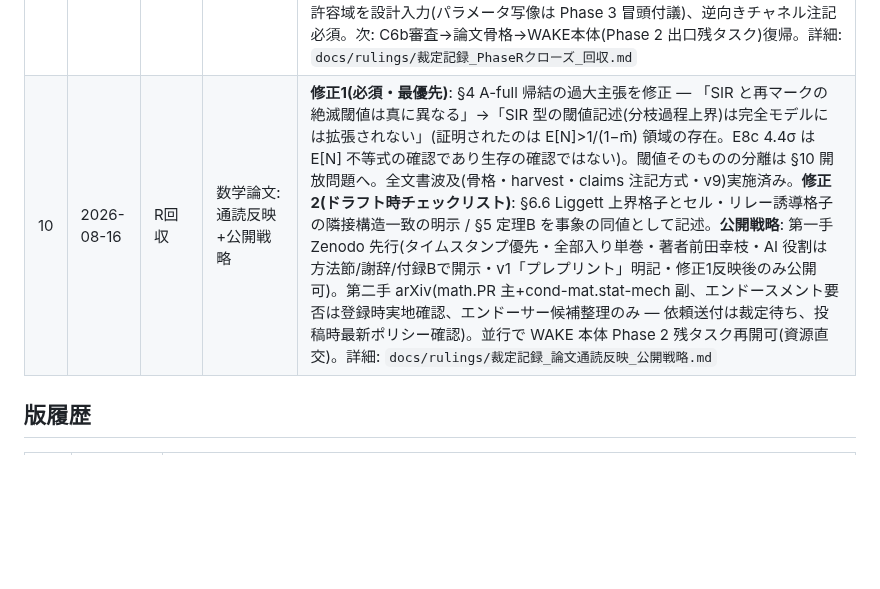
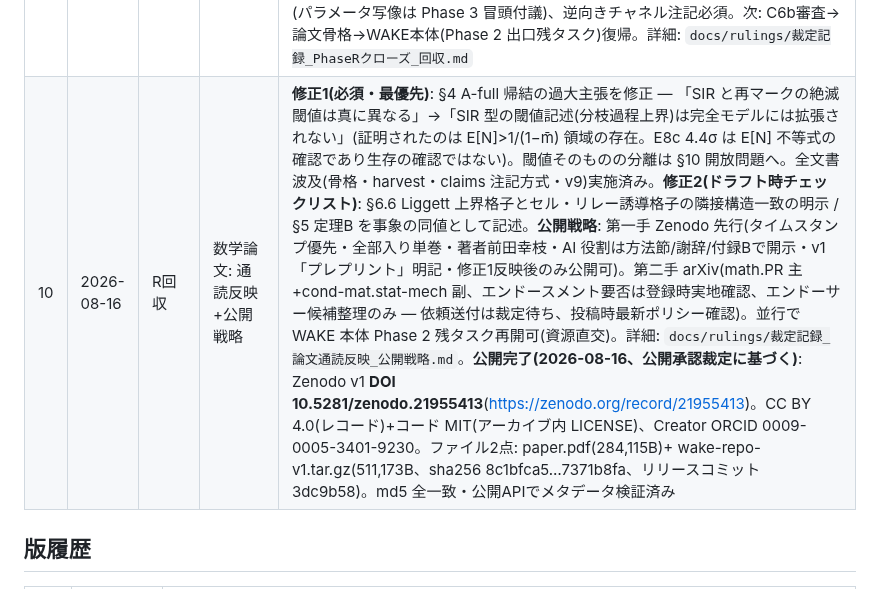
Before and after one commit to yukie-lab/wake-ballistic-contact, a Markdown page: PHASES.md, the part around the change. Drawn GitHub-style; blank space fills up the shorter version.

Commit message:
phase-r paper: published — Zenodo v1 DOI 10.5281/zenodo.21955413 recorded in ledger
Co-Authored-By: Claude Fable 5 <noreply@anthropic.com>

```diff
--- a/PHASES.md
+++ b/PHASES.md
@@ -176,7 +176,7 @@ CN19 の統計モデルと Bailer-Jones 系の接近解析手法を、実装可
 | 7 | 2026-08-14 | R | Phase R 交付文書 1.1(受領) | 問題文確定: 実測運動学のマーク付き点過程上の接触過程 (p, R, τ, σ, ρ, T_s) の臨界条件。目標3層(閾値存在証明/上下界評価/静的極限比較定理 — 「星の運動は入植を助けるか」)。声がけプロトコル(励ましと操舵の分離・介入ログ)。検証は主張駆動(数値反証+文献照合、証明完了時は新規インスタンス審査)。回収基準 A-D(C・D も敗北でない)。運用: effort xhigh・walltime 1週間でレビュー・**予算ガード**(トークン85%でチェックポイントを書き切って区切る。初回起動はリセット直後等の潤沢時に限る)。本体優先条項(Phase 2 インシデント時は R 中断)。詳細: `docs/rulings/PhaseR交付文書_2.md` |
 | 8 | 2026-08-14 | 2 | 速報インシデント(λ(t) 逆V字包絡) | **前田さん承認により発効**。(1) G3-4 検定方式 = 併用・役割厳密分離: 主検定は完備性統制領域(S≥floor∧個別ホライズン内)の**過去/未来対称性**(星単位ブロック誤差、トレンドは副統計量)。C(t,d) 包絡は GeDR3mock 由来の**参考表示層**として許可(明示ラベル付き。排除地図の条件文には入れない — 案A純度維持)。逆V字包絡は欠陥でなく成果物 =「実カタログが語れる時間範囲」の定量地図(evidence horizon の実測版、論文中核図版)。(2) 憲法 1.2 小改正(G3-4 文言 — 検定域の明確化)。(3) 速報統計量修正承認 → 6チャンク再判定。(4) 再判定正常を条件に本計算再開可、以後 25%/50% でも修正版速報。(5) 塊状構造を科学対象へ昇格(範囲ガード: 既知移動星団照合+λ(t)寄与分解まで。[+6,+8) Myr の塊同定が初手)。**s_floor 第二段裁定完了: 0.05 確定**。詳細: `docs/rulings/裁定記録_速報インシデント.md` |
 | 9 | 2026-08-16 | R | Phase R クローズ(三択裁定「回収する」) | 主目標(層1: 臨界面存在 = 定理A+C2 / 層3: 定理D)完結を確認し価値の極大点で回収。**審査11サイクル・誤り10件超捕獲・介入ログ空のまま完走**。回収形態3点承認: (1) 論文 = 独立数学短報(定理A/B/C6a/C2/D+反証A-full+現象4件、geo_verify v6 認証一式を TESSERA 方式同梱、内部審査は人間査読の代替でない旨明示)+WAKE 本体理論節(持込は許容域 pλT_s~O(1)・規約二分法の含意・CN19 𝒱 正当化の3点限定)。(2) C6b は審査1サイクル後に採録可否(未審査のまま論文に入れない)。(3) 階級D(方法論実録: 審査記録・誤り台帳・機械検証3段進化・空の介入ログ・声がけプロトコル全文)を付録または独立ノートに — 形態はドラフト時に裁定。**凍結リスト5点**(純等方C2/A-full修復/C4結合/C6b完全証明/C₀定数化)を候補G棚へ。Phase 3 接続: マーク場(c)は C2/D 許容域を設計入力(パラメータ写像は Phase 3 冒頭付議)、逆向きチャネル注記必須。次: C6b審査→論文骨格→WAKE本体(Phase 2 出口残タスク)復帰。詳細: `docs/rulings/裁定記録_PhaseRクローズ_回収.md` |
-| 10 | 2026-08-16 | R回収 | 数学論文: 通読反映+公開戦略 | **修正1(必須・最優先)**: §4 A-full 帰結の過大主張を修正 — 「SIR と再マークの絶滅閾値は真に異なる」→「SIR 型の閾値記述(分枝過程上界)は完全モデルには拡張されない」(証明されたのは E[N]>1/(1−m̄) 領域の存在。E8c 4.4σ は E[N] 不等式の確認であり生存の確認ではない)。閾値そのものの分離は §10 開放問題へ。全文書波及(骨格・harvest・claims 注記方式・v9)実施済み。**修正2(ドラフト時チェックリスト)**: §6.6 Liggett 上界格子とセル・リレー誘導格子の隣接構造一致の明示 / §5 定理B を事象の同値として記述。**公開戦略**: 第一手 Zenodo 先行(タイムスタンプ優先・全部入り単巻・著者前田幸枝・AI 役割は方法節/謝辞/付録Bで開示・v1「プレプリント」明記・修正1反映後のみ公開可)。第二手 arXiv(math.PR 主+cond-mat.stat-mech 副、エンドースメント要否は登録時実地確認、エンドーサー候補整理のみ — 依頼送付は裁定待ち、投稿時最新ポリシー確認)。並行で WAKE 本体 Phase 2 残タスク再開可(資源直交)。詳細: `docs/rulings/裁定記録_論文通読反映_公開戦略.md` |
+| 10 | 2026-08-16 | R回収 | 数学論文: 通読反映+公開戦略 | **修正1(必須・最優先)**: §4 A-full 帰結の過大主張を修正 — 「SIR と再マークの絶滅閾値は真に異なる」→「SIR 型の閾値記述(分枝過程上界)は完全モデルには拡張されない」(証明されたのは E[N]>1/(1−m̄) 領域の存在。E8c 4.4σ は E[N] 不等式の確認であり生存の確認ではない)。閾値そのものの分離は §10 開放問題へ。全文書波及(骨格・harvest・claims 注記方式・v9)実施済み。**修正2(ドラフト時チェックリスト)**: §6.6 Liggett 上界格子とセル・リレー誘導格子の隣接構造一致の明示 / §5 定理B を事象の同値として記述。**公開戦略**: 第一手 Zenodo 先行(タイムスタンプ優先・全部入り単巻・著者前田幸枝・AI 役割は方法節/謝辞/付録Bで開示・v1「プレプリント」明記・修正1反映後のみ公開可)。第二手 arXiv(math.PR 主+cond-mat.stat-mech 副、エンドースメント要否は登録時実地確認、エンドーサー候補整理のみ — 依頼送付は裁定待ち、投稿時最新ポリシー確認)。並行で WAKE 本体 Phase 2 残タスク再開可(資源直交)。詳細: `docs/rulings/裁定記録_論文通読反映_公開戦略.md`。**公開完了(2026-08-16、公開承認裁定に基づく)**: Zenodo v1 **DOI 10.5281/zenodo.21955413**(https://zenodo.org/record/21955413)。CC BY 4.0(レコード)+コード MIT(アーカイブ内 LICENSE)、Creator ORCID 0009-0005-3401-9230。ファイル2点: paper.pdf(284,115B)+ wake-repo-v1.tar.gz(511,173B、sha256 8c1bfca5…7371b8fa、リリースコミット 3dc9b58)。md5 全一致・公開APIでメタデータ検証済み |
 
 ## 版履歴
 
```
Also changed, not shown: 1 other file.
